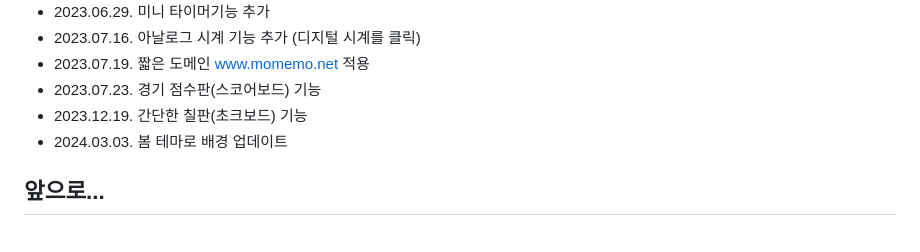
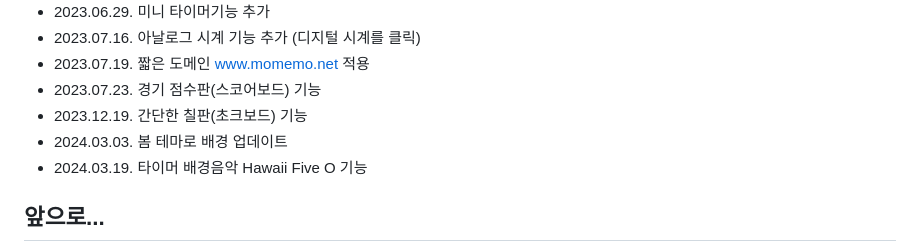
Before and after one commit to mcnorton/mome, a Markdown page: README.md, the part around the change. Drawn GitHub-style.

```diff
--- a/README.md
+++ b/README.md
@@ -44,6 +44,7 @@
 * 2023.07.23. 경기 점수판(스코어보드) 기능
 * 2023.12.19. 간단한 칠판(초크보드) 기능
 * 2024.03.03. 봄 테마로 배경 업데이트
+* 2024.03.19. 타이머 배경음악 Hawaii Five O 기능
 
 ## 앞으로...
 * 자주가는 사이트
```
